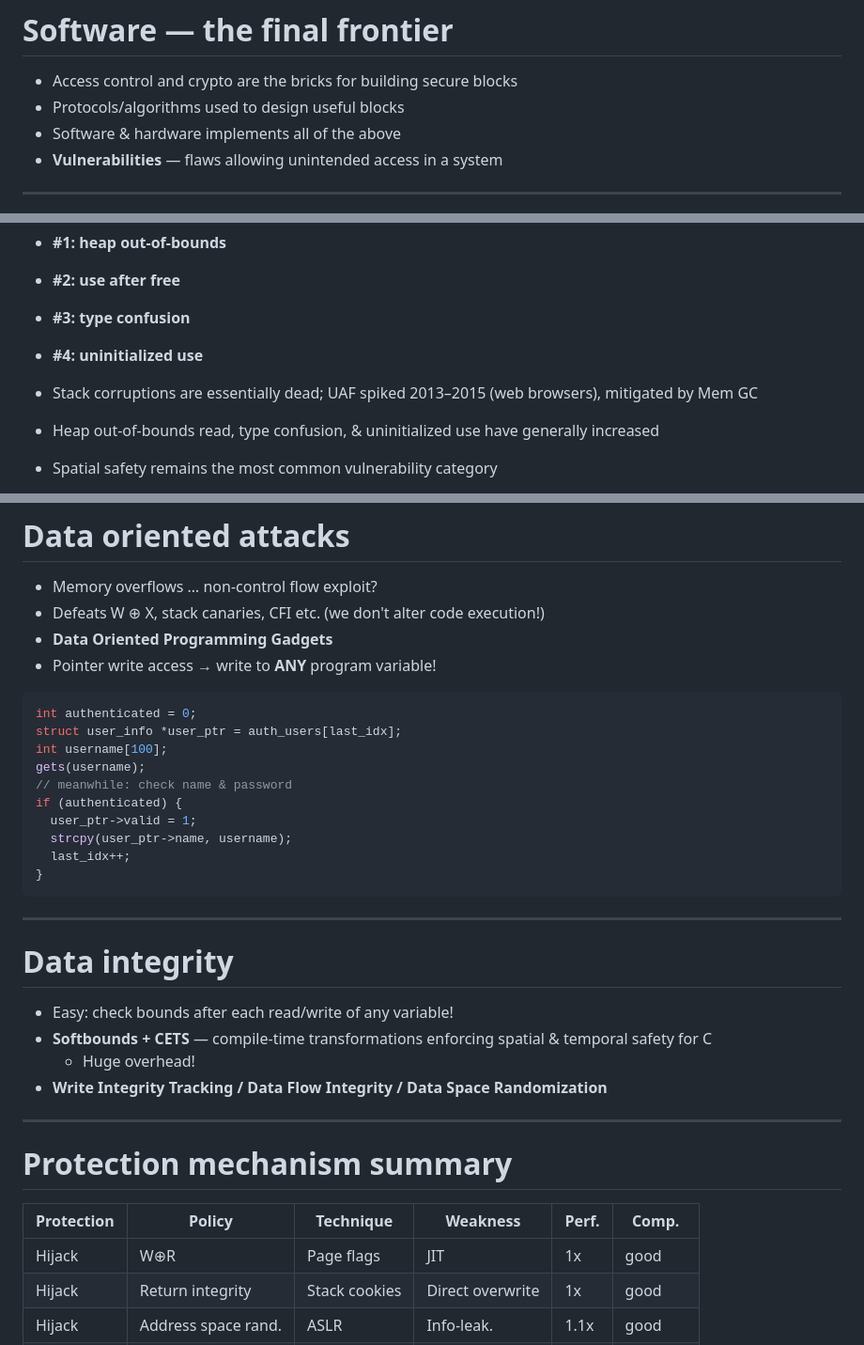
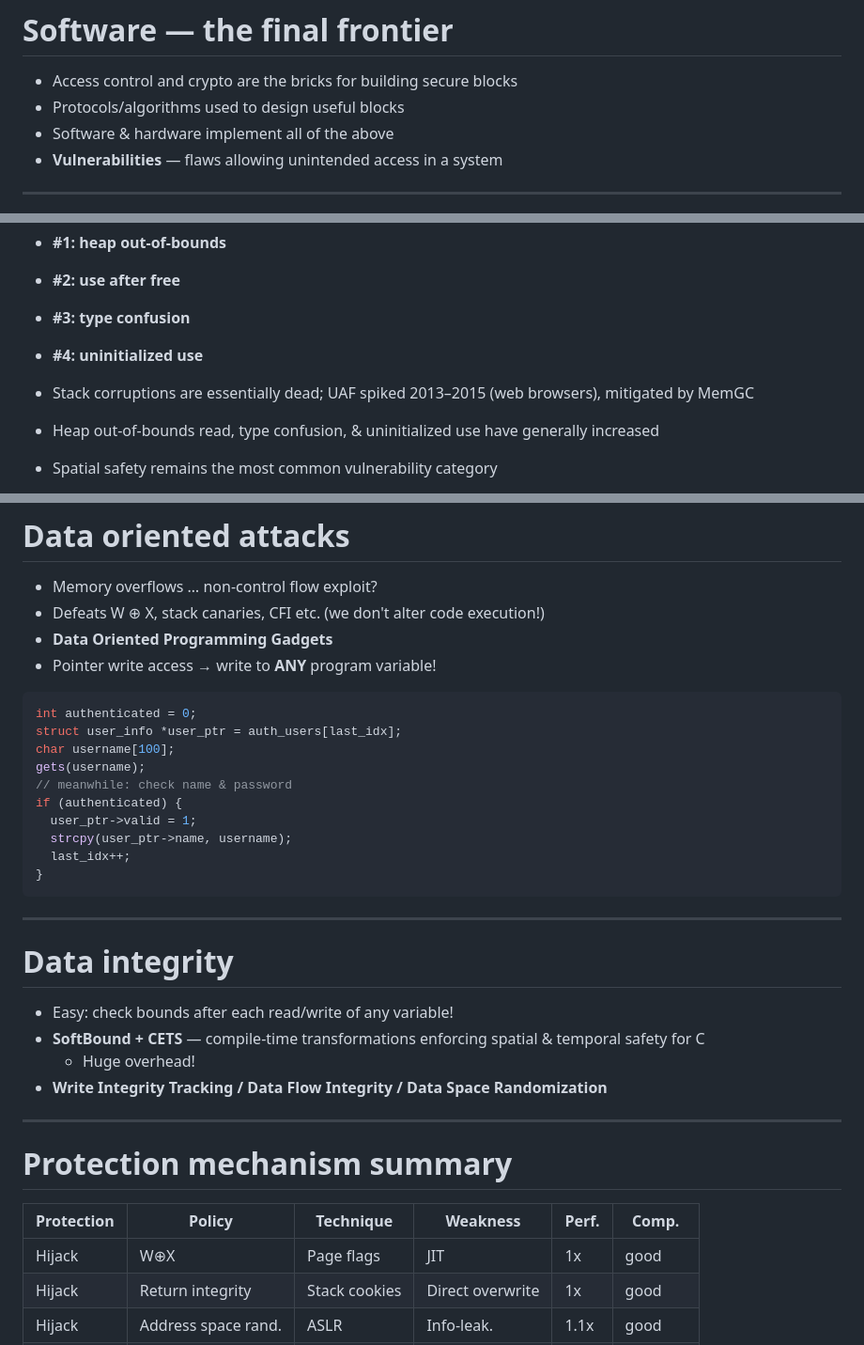
Before and after one commit to cs-pub-ro/ISC-lectures, a Markdown page: lectures/05-application-security/slides.md, 3 parts joined by grey strips. Shown at 94% size. Drawn GitHub-style.

````diff
--- a/lectures/05-application-security/slides.md
+++ b/lectures/05-application-security/slides.md
@@ -62,7 +63,7 @@ layout: section
 
 - Access control and crypto are the bricks for building secure blocks
 - Protocols/algorithms used to design useful blocks
-- Software & hardware implements all of the above
+- Software & hardware implement all of the above
 - **Vulnerabilities** — flaws allowing unintended access in a system
 
 ---
@@ -487,7 +488,7 @@ Microsoft (BlueHatIL): trends, challenges, and shifts in software vulnerability
 - **#3: type confusion**
 - **#4: uninitialized use**
 
-- Stack corruptions are essentially dead; UAF spiked 2013–2015 (web browsers), mitigated by Mem GC
+- Stack corruptions are essentially dead; UAF spiked 2013–2015 (web browsers), mitigated by MemGC
 - Heap out-of-bounds read, type confusion, & uninitialized use have generally increased
 - Spatial safety remains the most common vulnerability category
 
@@ -538,7 +539,7 @@ Enforce that control flow only takes architecturally valid paths.
 ```c
 int authenticated = 0;
 struct user_info *user_ptr = auth_users[last_idx];
-int username[100];
+char username[100];
 gets(username);
 // meanwhile: check name & password
 if (authenticated) {
@@ -553,7 +554,7 @@ if (authenticated) {
 # Data integrity
 
 - Easy: check bounds after each read/write of any variable!
-- **Softbounds + CETS** — compile-time transformations enforcing spatial & temporal safety for C
+- **SoftBound + CETS** — compile-time transformations enforcing spatial & temporal safety for C
   - Huge overhead!
 - **Write Integrity Tracking / Data Flow Integrity / Data Space Randomization**
 
@@ -563,7 +564,7 @@ if (authenticated) {
 
 | Protection | Policy | Technique | Weakness | Perf. | Comp. |
 |------------|--------|-----------|----------|-------|-------|
-| Hijack | W⊕R | Page flags | JIT | 1x | good |
+| Hijack | W⊕X | Page flags | JIT | 1x | good |
 | Hijack | Return integrity | Stack cookies | Direct overwrite | 1x | good |
 | Hijack | Address space rand. | ASLR | Info-leak. | 1.1x | good |
 | Hijack | Control-flow integ. | CFI | Over-approx. | 1.4x | Libraries |
````
Also changed, not shown: other parts of lectures/05-application-security/slides.md (+6 -5 lines).
